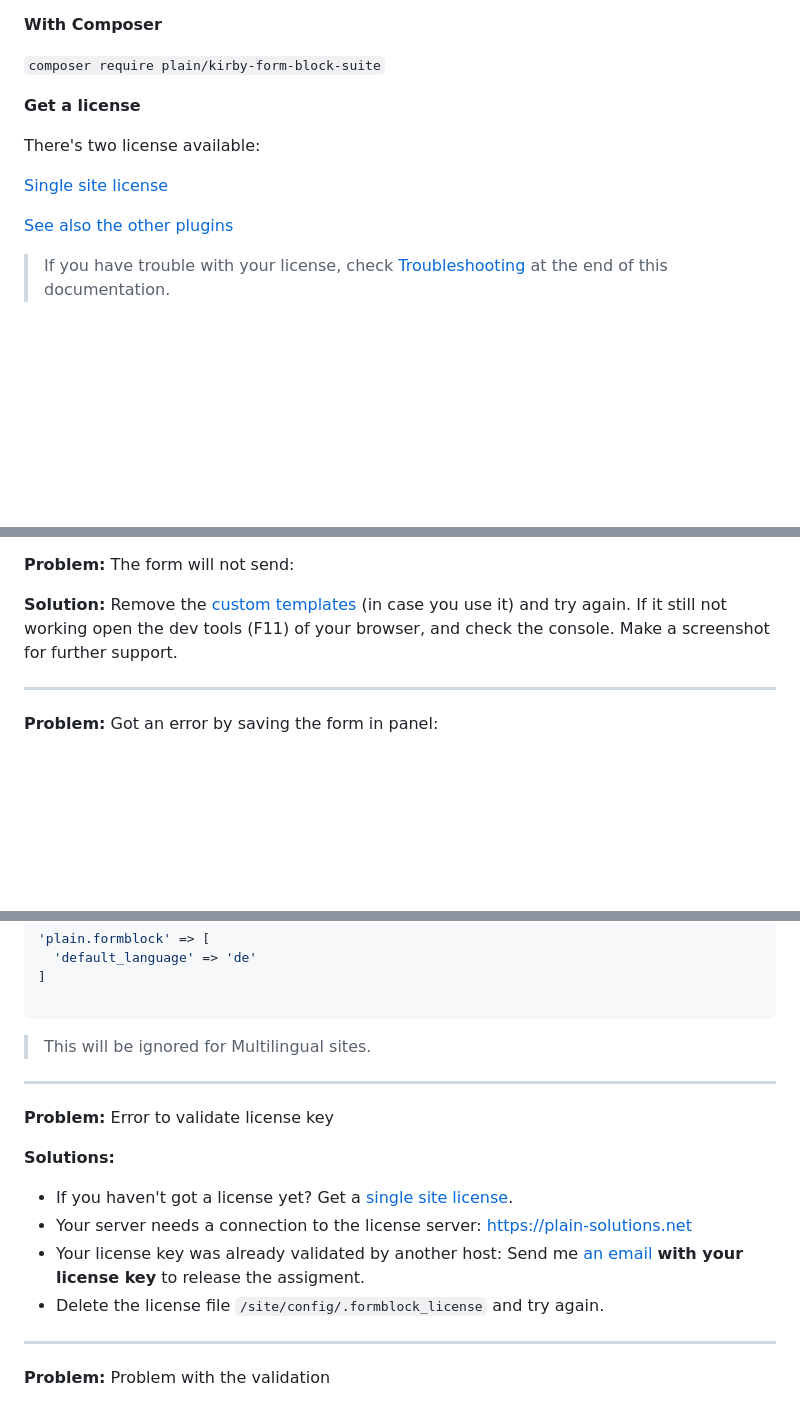
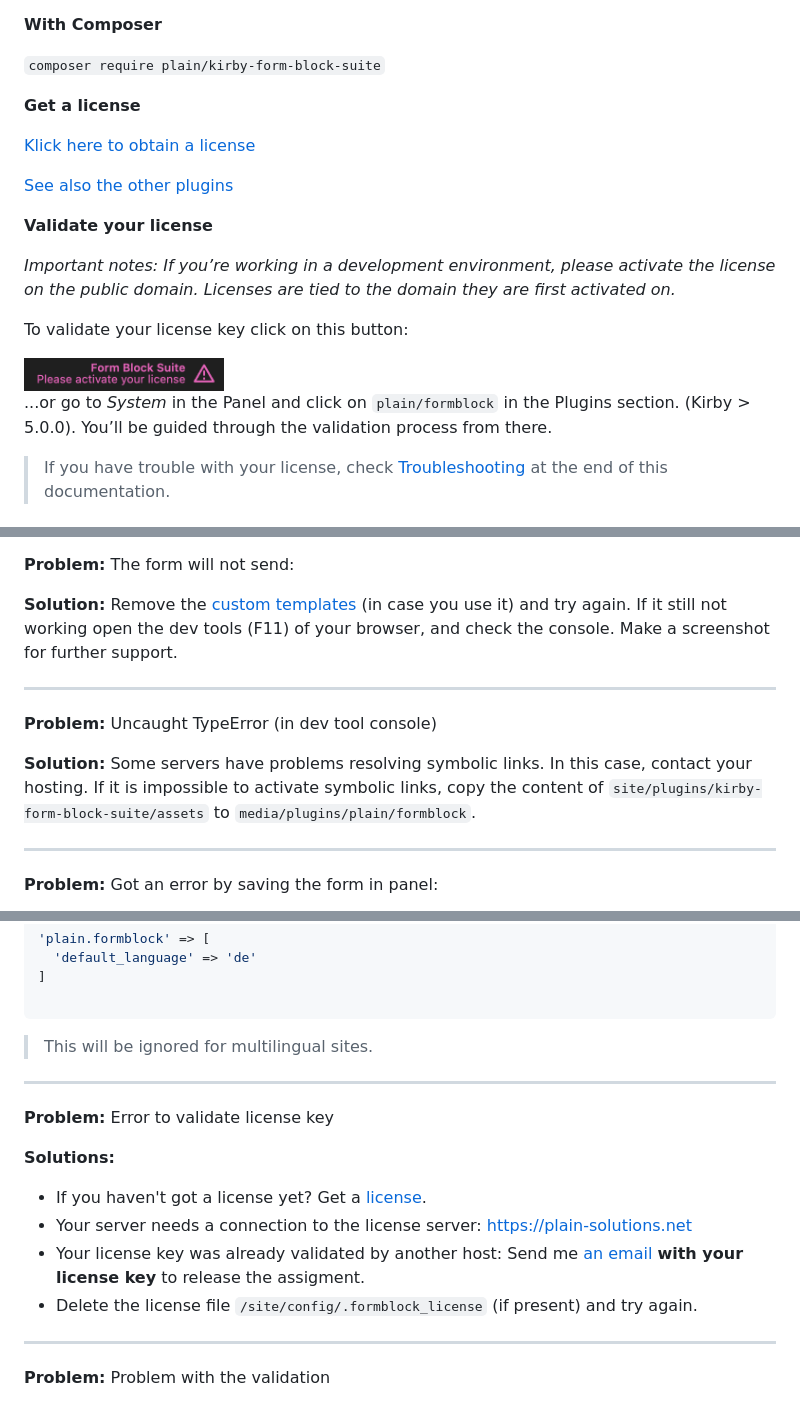
Before and after one commit to plain-solutions-gmbh/kirby-form-block-suite, a Markdown page: README.md, 3 parts joined by grey strips. Drawn GitHub-style; pictures changed too: .github/license.png (added); blank space fills up the shorter version.

Commit message:
Fix form message & improve readme

````diff
--- a/README.md
+++ b/README.md
@@ -81,11 +81,19 @@ With the integrated mailview field you can display requests allover the panel.
 
 **Get a license**
 
-There's two license available:
-
-[Single site license](https://plain-solutions.net/?product=801346)
+[Klick here to obtain a license](https://plain-solutions.net/?product=801346)
 
 [See also the other plugins](https://plain-solutions.net/)
+
+**Validate your license**
+
+*Important notes: If you’re working in a development environment, please activate the license on the public domain. Licenses are tied to the domain they are first activated on.*
+
+To validate your license key click on this button:
+
+<img src="./.github/license.png" width="200" />
+
+...or go to *System* in the Panel and click on `plain/formblock` in the Plugins section. (Kirby > 5.0.0). You’ll be guided through the validation process from there.
 
 > If you have trouble with your license, check [Troubleshooting](#troubleshooting) at the end of this documentation.
 
@@ -622,6 +630,13 @@ This example shows an error message on entering specific email adresses.
 
 ---
 
+**Problem:** Uncaught TypeError (in dev tool console)
+
+**Solution:** Some servers have problems resolving symbolic links. In this case, contact your hosting.
+If it is impossible to activate symbolic links, copy the content of `site/plugins/kirby-form-block-suite/assets` to `media/plugins/plain/formblock`.
+
+---
+
 **Problem:** Got an error by saving the form in panel:
 
 ![errorfields](./.github/error_fields.png)
@@ -640,17 +655,17 @@ This example shows an error message on entering specific email adresses.
 ]
 
 ```
-> This will be ignored for Multilingual sites.
+> This will be ignored for multilingual sites.
 
 ---
 
 **Problem:** Error to validate license key
 
 **Solutions:**
-- If you haven't got a license yet? Get a [single site license](https://plain-solutions.net/?product=801346).
+- If you haven't got a license yet? Get a [license](https://plain-solutions.net/?product=801346).
 - Your server needs a connection to the license server: [https://plain-solutions.net](https://plain-solutions.net)
 - Your license key was already validated by another host: Send me [an email](mailto:kirby@plain-solutions.net) **with your license key** to release the assigment.
-- Delete the license file `/site/config/.formblock_license` and try again.
+- Delete the license file `/site/config/.formblock_license` (if present) and try again.
 
 ---
 
````
Also changed, not shown: 4 other files.
